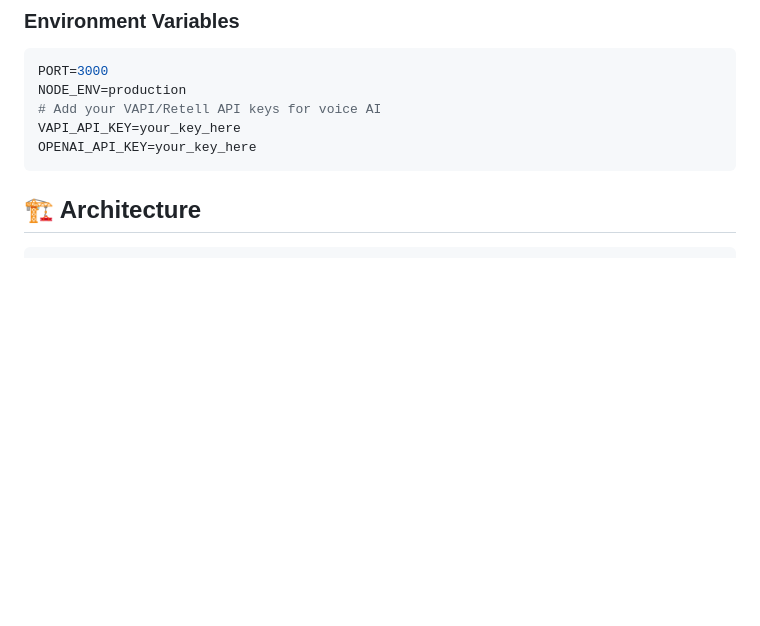
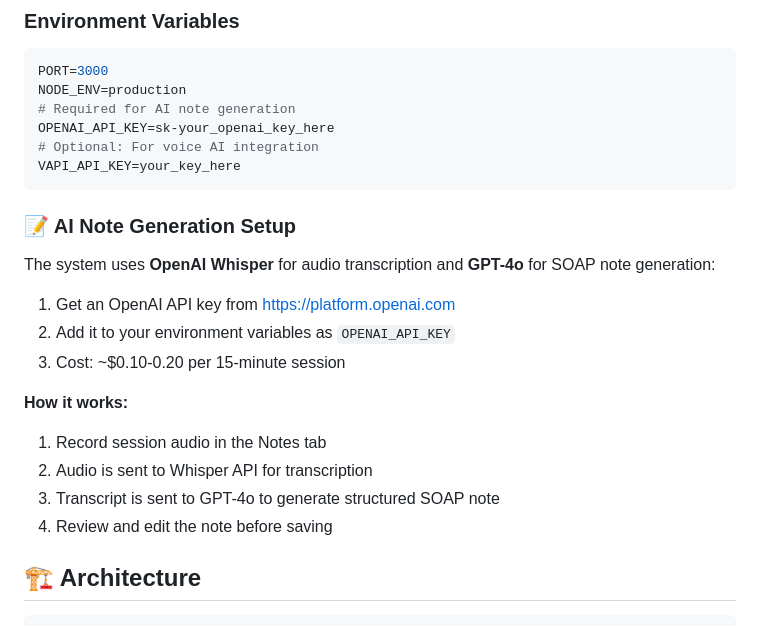
Before and after one commit to jarvistherebel/agentic-practice-mgmt, a Markdown page: README.md, the part around the change. Drawn GitHub-style; blank space fills up the shorter version.

Commit message:
Update README with AI note generation setup instructions

````diff
--- a/README.md
+++ b/README.md
@@ -42,10 +42,25 @@ npm start
 ```env
 PORT=3000
 NODE_ENV=production
-# Add your VAPI/Retell API keys for voice AI
+# Required for AI note generation
+OPENAI_API_KEY=sk-your_openai_key_here
+# Optional: For voice AI integration
 VAPI_API_KEY=your_key_here
-OPENAI_API_KEY=your_key_here
 ```
+
+### 📝 AI Note Generation Setup
+
+The system uses **OpenAI Whisper** for audio transcription and **GPT-4o** for SOAP note generation:
+
+1. Get an OpenAI API key from https://platform.openai.com
+2. Add it to your environment variables as `OPENAI_API_KEY`
+3. Cost: ~$0.10-0.20 per 15-minute session
+
+**How it works:**
+1. Record session audio in the Notes tab
+2. Audio is sent to Whisper API for transcription
+3. Transcript is sent to GPT-4o to generate structured SOAP note
+4. Review and edit the note before saving
 
 ## 🏗️ Architecture
 
````
